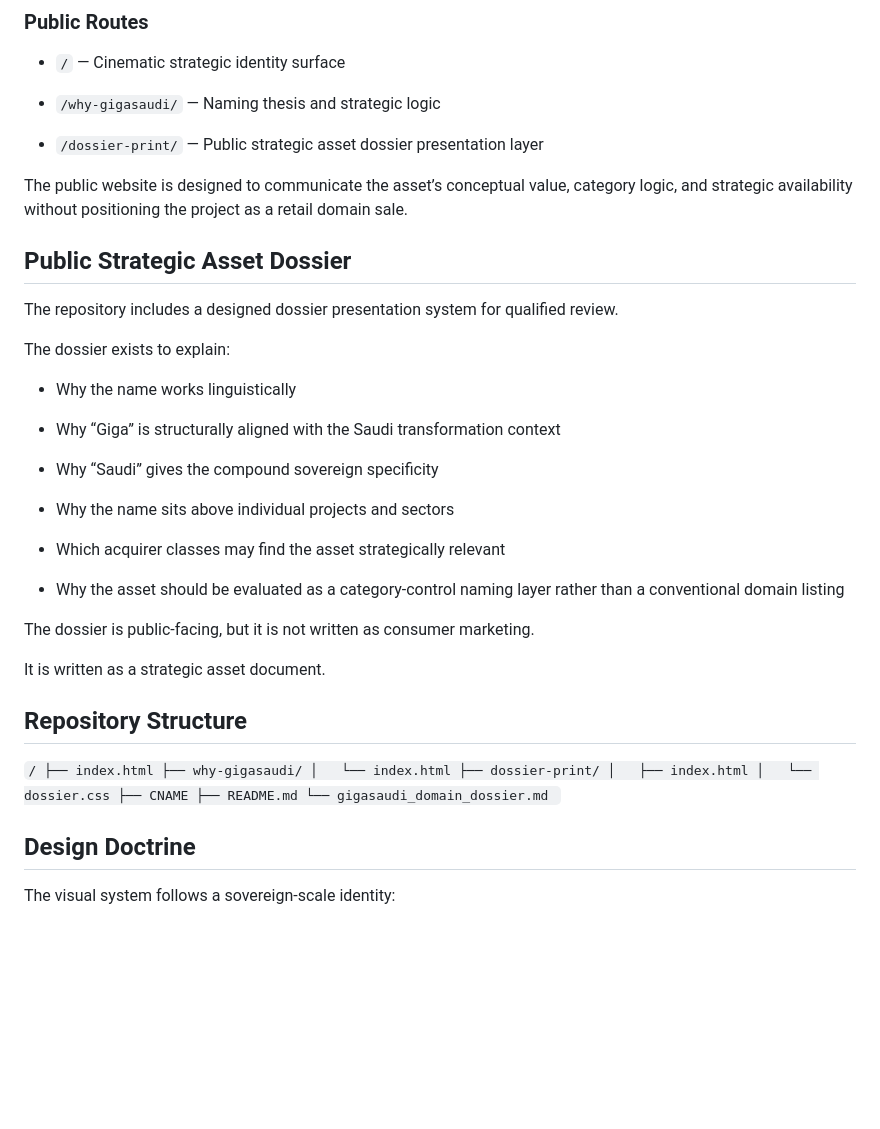
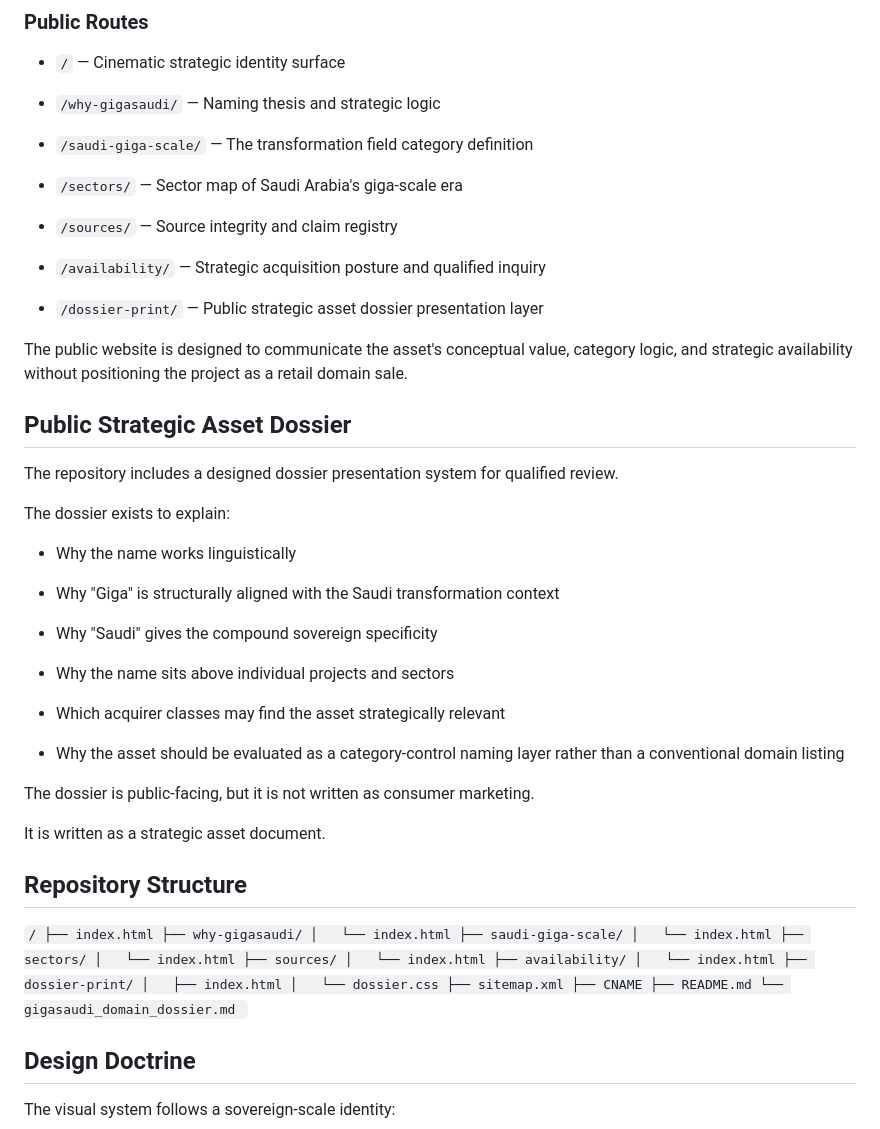
Before and after one commit to Sohadot/GigaSaudi, a Markdown page: README.md, the part around one of its changes. Rendered like a GitHub page; blank space fills up the shorter version.

Commit message:
docs: update README public routes and repository structure — Sprint 2D

```diff
--- a/README.md
+++ b/README.md
@@ -79,11 +79,19 @@ This repository contains the public presentation layer for GigaSaudi.com.
 
 - `/why-gigasaudi/` — Naming thesis and strategic logic
 
+- `/saudi-giga-scale/` — The transformation field category definition
+
+- `/sectors/` — Sector map of Saudi Arabia's giga-scale era
+
+- `/sources/` — Source integrity and claim registry
+
+- `/availability/` — Strategic acquisition posture and qualified inquiry
+
 - `/dossier-print/` — Public strategic asset dossier presentation layer
 
 
 
-The public website is designed to communicate the asset’s conceptual value, category logic, and strategic availability without positioning the project as a retail domain sale.
+The public website is designed to communicate the asset's conceptual value, category logic, and strategic availability without positioning the project as a retail domain sale.
 
 ## Public Strategic Asset Dossier
 
@@ -94,9 +102,9 @@ The dossier exists to explain:
 
 - Why the name works linguistically
 
-- Why “Giga” is structurally aligned with the Saudi transformation context
+- Why "Giga" is structurally aligned with the Saudi transformation context
 
-- Why “Saudi” gives the compound sovereign specificity
+- Why "Saudi" gives the compound sovereign specificity
 
 - Why the name sits above individual projects and sectors
 
@@ -111,7 +119,7 @@ The dossier is public-facing, but it is not written as consumer marketing.
 It is written as a strategic asset document.
 
 ## Repository Structure
- `/ ├── index.html ├── why-gigasaudi/ │   └── index.html ├── dossier-print/ │   ├── index.html │   └── dossier.css ├── CNAME ├── README.md └── gigasaudi_domain_dossier.md `
+ `/ ├── index.html ├── why-gigasaudi/ │   └── index.html ├── saudi-giga-scale/ │   └── index.html ├── sectors/ │   └── index.html ├── sources/ │   └── index.html ├── availability/ │   └── index.html ├── dossier-print/ │   ├── index.html │   └── dossier.css ├── sitemap.xml ├── CNAME ├── README.md └── gigasaudi_domain_dossier.md `
 ## Design Doctrine
 
 The visual system follows a sovereign-scale identity:
```
Also changed, not shown: other parts of README.md (+4 -4 lines).
